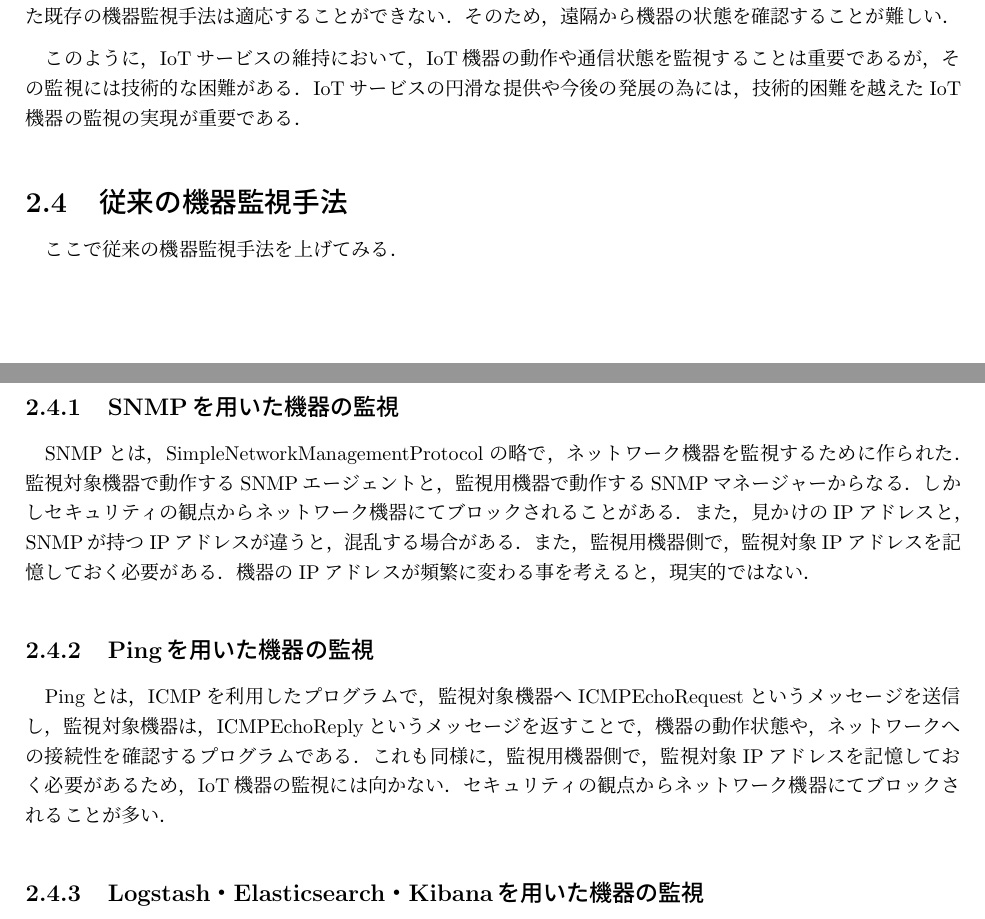
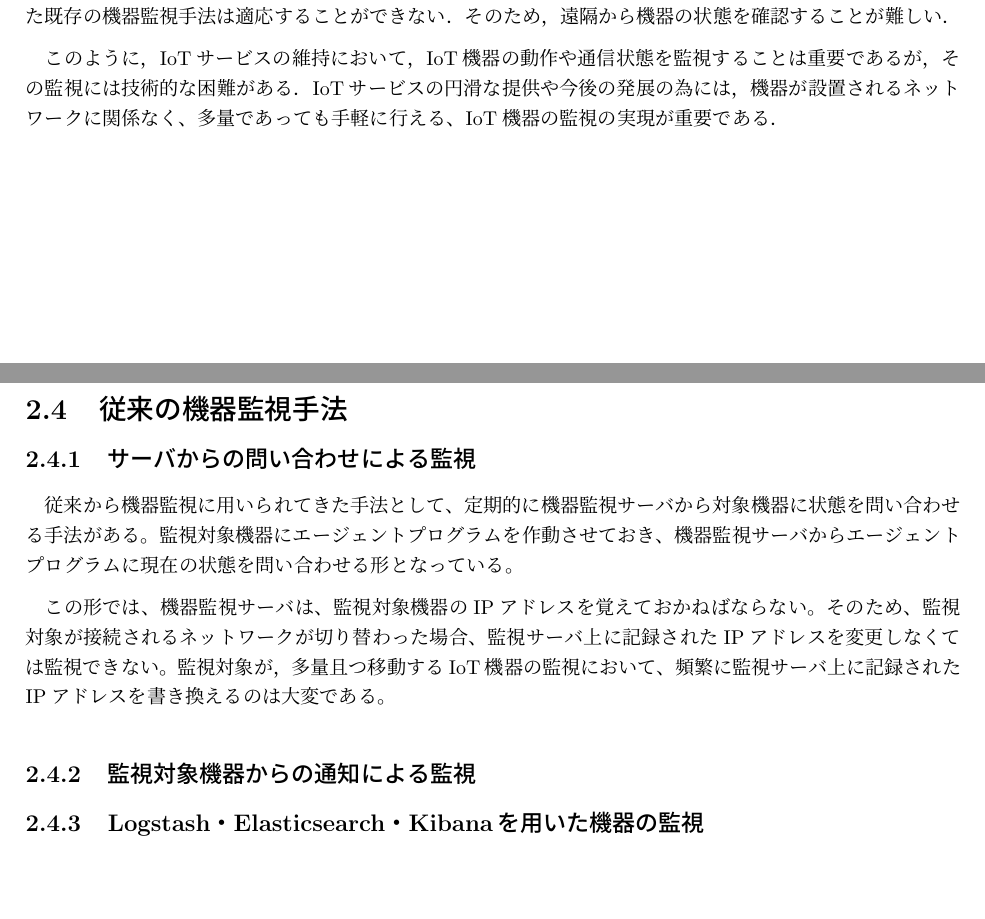
Before and after one commit to miyasakakoki/MasterThesis, a LaTeX thesis (thesis.tex, which reads issue.tex): two parts of pages 8 and 9 of 28, joined at a grey line, cut so that both start at the same text, the shorter picture padded with empty space. Compiled offline with pLaTeX and dvipdfmx; a LaTeX package or settings file that is missing is left out.

Commit message:
WIP 従来手法

```diff
--- a/issue.tex
+++ b/issue.tex
@@ -77,23 +77,21 @@ IoTサービスでは，多量のIoT機器を使用する．
 \medskip
 
 このように，IoTサービスの維持において，IoT機器の動作や通信状態を監視することは重要であるが，その監視には技術的な困難がある．
-IoTサービスの円滑な提供や今後の発展の為には，技術的困難を越えたIoT機器の監視の実現が重要である．
+IoTサービスの円滑な提供や今後の発展の為には，機器が設置されるネットワークに関係なく、多量であっても手軽に行える、IoT機器の監視の実現が重要である．
 
 
 \section{従来の機器監視手法}
-ここで従来の機器監視手法を上げてみる．
-\subsection{SNMPを用いた機器の監視}
-	SNMPとは，SimpleNetworkManagementProtocolの略で，ネットワーク機器を監視するために作られた．
-	監視対象機器で動作するSNMPエージェントと，監視用機器で動作するSNMPマネージャーからなる．
-	しかしセキュリティの観点からネットワーク機器にてブロックされることがある．
-	また，見かけのIPアドレスと，SNMPが持つIPアドレスが違うと，混乱する場合がある．
-	また，監視用機器側で，監視対象IPアドレスを記憶しておく必要がある．
-	機器のIPアドレスが頻繁に変わる事を考えると，現実的ではない．
-\subsection{Pingを用いた機器の監視}
-	Pingとは，ICMPを利用したプログラムで，監視対象機器へICMPEchoRequestというメッセージを送信し，
-	監視対象機器は，ICMPEchoReplyというメッセージを返すことで，機器の動作状態や，ネットワークへの接続性を確認するプログラムである．
-	これも同様に，監視用機器側で，監視対象IPアドレスを記憶しておく必要があるため，IoT機器の監視には向かない．
-	セキュリティの観点からネットワーク機器にてブロックされることが多い．
+\subsection{サーバからの問い合わせによる監視}
+	従来から機器監視に用いられてきた手法として、定期的に機器監視サーバから対象機器に状態を問い合わせる手法がある。
+	監視対象機器にエージェントプログラムを作動させておき、機器監視サーバからエージェントプログラムに現在の状態を問い合わせる形となっている。
+	\medskip
+
+	この形では、機器監視サーバは、監視対象機器のIPアドレスを覚えておかねばならない。
+	そのため、監視対象が接続されるネットワークが切り替わった場合、監視サーバ上に記録されたIPアドレスを変更しなくては監視できない。
+	監視対象が，多量且つ移動するIoT機器の監視において、頻繁に監視サーバ上に記録されたIPアドレスを書き換えるのは大変である。
+
+\subsection{監視対象機器からの通知による監視}
+
 \subsection{Logstash・Elasticsearch・Kibanaを用いた機器の監視}
 	Logstashとは，機器の状態を収集し転送するプログラムである．
 	監視対象機器と監視機器双方で動作している必要がある．
```
Also changed, not shown: reference.tex (+2 -0 lines), thesis.pdf, issue.tex (2 more changed lines).
